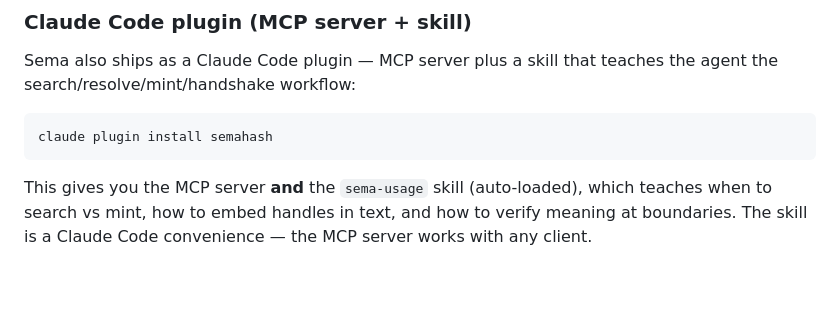
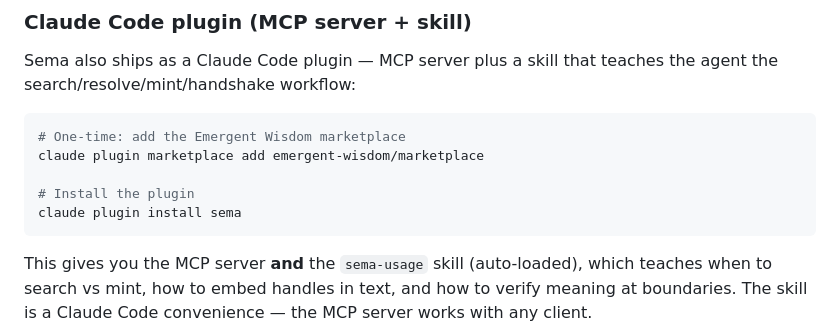
Before and after one commit to emergent-wisdom/sema, a Markdown page: README.md, the part around the change. Rendered like a GitHub page; blank space fills up the shorter version.

Commit message:
Add marketplace setup step to plugin install docs
Co-Authored-By: Claude Opus 4.6 (1M context) <noreply@anthropic.com>

````diff
--- a/README.md
+++ b/README.md
@@ -52,7 +52,11 @@ calls.
 Sema also ships as a Claude Code plugin — MCP server plus a skill that teaches the agent the search/resolve/mint/handshake workflow:
 
 ```bash
-claude plugin install semahash
+# One-time: add the Emergent Wisdom marketplace
+claude plugin marketplace add emergent-wisdom/marketplace
+
+# Install the plugin
+claude plugin install sema
 ```
 
 This gives you the MCP server **and** the `sema-usage` skill (auto-loaded), which teaches when to search vs mint, how to embed handles in text, and how to verify meaning at boundaries. The skill is a Claude Code convenience — the MCP server works with any client.
````
